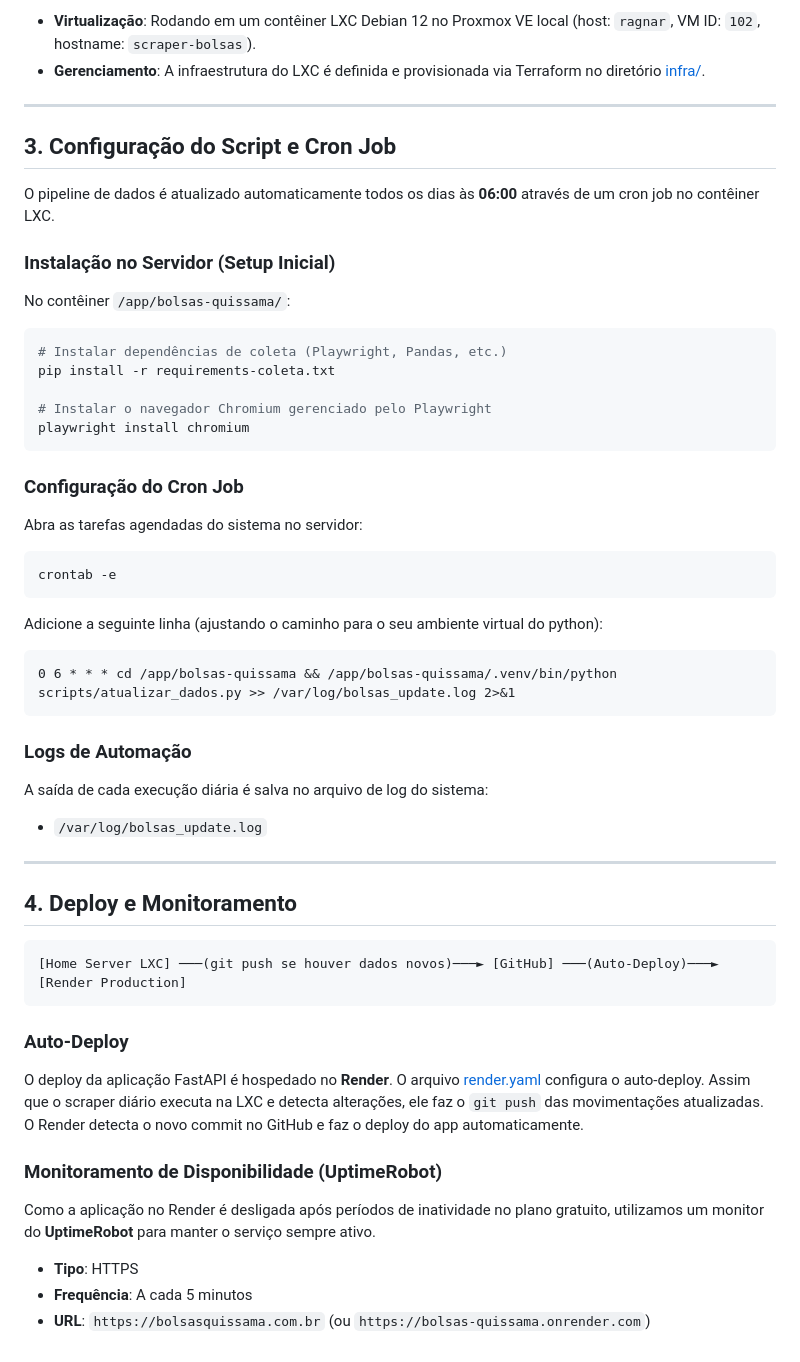
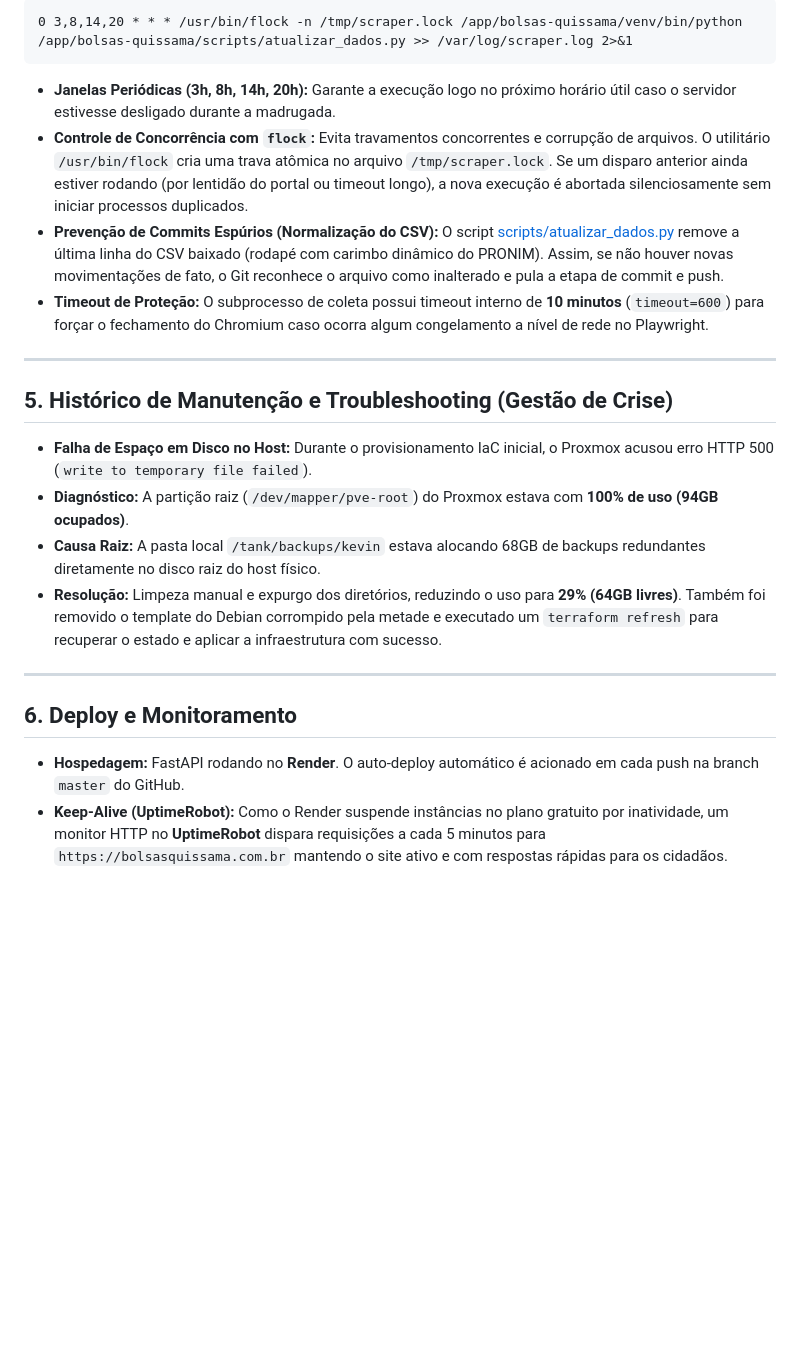
Before and after one commit to kevinbsr/bolsas-quissama, a Markdown page: anotacoes.md, the part around one of its changes. Rendered like a GitHub page; blank space fills up the shorter version.

````diff
--- a/anotacoes.md
+++ b/anotacoes.md
@@ -39,50 +72,25 @@ A execução periódica do Playwright requer um navegador completo rodando em ba
 
-*   **Virtualização**: Rodando em um contêiner LXC Debian 12 no Proxmox VE local (host: `ragnar`, VM ID: `102`, hostname: `scraper-bolsas`).
-*   **Gerenciamento**: A infraestrutura do LXC é definida e provisionada via Terraform no diretório [infra/](file:///home/kevin/Work/personal/bolsas-quissama/infra/).
+```cron
+0 3,8,14,20 * * * /usr/bin/flock -n /tmp/scraper.lock /app/bolsas-quissama/venv/bin/python /app/bolsas-quissama/scripts/atualizar_dados.py >> /var/log/scraper.log 2>&1
+```
+
+*   **Janelas Periódicas (3h, 8h, 14h, 20h):** Garante a execução logo no próximo horário útil caso o servidor estivesse desligado durante a madrugada.
+*   **Controle de Concorrência com `flock`:** Evita travamentos concorrentes e corrupção de arquivos. O utilitário `/usr/bin/flock` cria uma trava atômica no arquivo `/tmp/scraper.lock`. Se um disparo anterior ainda estiver rodando (por lentidão do portal ou timeout longo), a nova execução é abortada silenciosamente sem iniciar processos duplicados.
+*   **Prevenção de Commits Espúrios (Normalização do CSV):** O script [scripts/atualizar_dados.py](file:///home/kevin/Work/personal/bolsas-quissama/scripts/atualizar_dados.py) remove a última linha do CSV baixado (rodapé com carimbo dinâmico do PRONIM). Assim, se não houver novas movimentações de fato, o Git reconhece o arquivo como inalterado e pula a etapa de commit e push.
+*   **Timeout de Proteção:** O subprocesso de coleta possui timeout interno de **10 minutos** (`timeout=600`) para forçar o fechamento do Chromium caso ocorra algum congelamento a nível de rede no Playwright.
 
 ---
 
-## 3. Configuração do Script e Cron Job
+## 5. Histórico de Manutenção e Troubleshooting (Gestão de Crise)
 
-O pipeline de dados é atualizado automaticamente todos os dias às **06:00** através de um cron job no contêiner LXC.
-
-### Instalação no Servidor (Setup Inicial)
-No contêiner `/app/bolsas-quissama/`:
-```bash
-# Instalar dependências de coleta (Playwright, Pandas, etc.)
-pip install -r requirements-coleta.txt
-
-# Instalar o navegador Chromium gerenciado pelo Playwright
-playwright install chromium
-```
-
-### Configuração do Cron Job
-Abra as tarefas agendadas do sistema no servidor:
-```bash
-crontab -e
-```
-Adicione a seguinte linha (ajustando o caminho para o seu ambiente virtual do python):
-```cron
-0 6 * * * cd /app/bolsas-quissama && /app/bolsas-quissama/.venv/bin/python scripts/atualizar_dados.py >> /var/log/bolsas_update.log 2>&1
-```
-
-### Logs de Automação
-A saída de cada execução diária é salva no arquivo de log do sistema:
-*   `/var/log/bolsas_update.log`
+*   **Falha de Espaço em Disco no Host:** Durante o provisionamento IaC inicial, o Proxmox acusou erro HTTP 500 (`write to temporary file failed`).
+*   **Diagnóstico:** A partição raiz (`/dev/mapper/pve-root`) do Proxmox estava com **100% de uso (94GB ocupados)**.
+*   **Causa Raiz:** A pasta local `/tank/backups/kevin` estava alocando 68GB de backups redundantes diretamente no disco raiz do host físico.
+*   **Resolução:** Limpeza manual e expurgo dos diretórios, reduzindo o uso para **29% (64GB livres)**. Também foi removido o template do Debian corrompido pela metade e executado um `terraform refresh` para recuperar o estado e aplicar a infraestrutura com sucesso.
 
 ---
 
-## 4. Deploy e Monitoramento
+## 6. Deploy e Monitoramento
 
-```
-[Home Server LXC] ───(git push se houver dados novos)───► [GitHub] ───(Auto-Deploy)───► [Render Production]
-```
-
-### Auto-Deploy
-O deploy da aplicação FastAPI é hospedado no **Render**. O arquivo [render.yaml](file:///home/kevin/Work/personal/bolsas-quissama/render.yaml) configura o auto-deploy. Assim que o scraper diário executa na LXC e detecta alterações, ele faz o `git push` das movimentações atualizadas. O Render detecta o novo commit no GitHub e faz o deploy do app automaticamente.
-
-### Monitoramento de Disponibilidade (UptimeRobot)
-Como a aplicação no Render é desligada após períodos de inatividade no plano gratuito, utilizamos um monitor do **UptimeRobot** para manter o serviço sempre ativo.
-*   **Tipo**: HTTPS
-*   **Frequência**: A cada 5 minutos
-*   **URL**: `https://bolsasquissama.com.br` (ou `https://bolsas-quissama.onrender.com`)
+*   **Hospedagem:** FastAPI rodando no **Render**. O auto-deploy automático é acionado em cada push na branch `master` do GitHub.
+*   **Keep-Alive (UptimeRobot):** Como o Render suspende instâncias no plano gratuito por inatividade, um monitor HTTP no **UptimeRobot** dispara requisições a cada 5 minutos para `https://bolsasquissama.com.br` mantendo o site ativo e com respostas rápidas para os cidadãos.
````
Also changed, not shown: other parts of anotacoes.md (+54 -21 lines).
